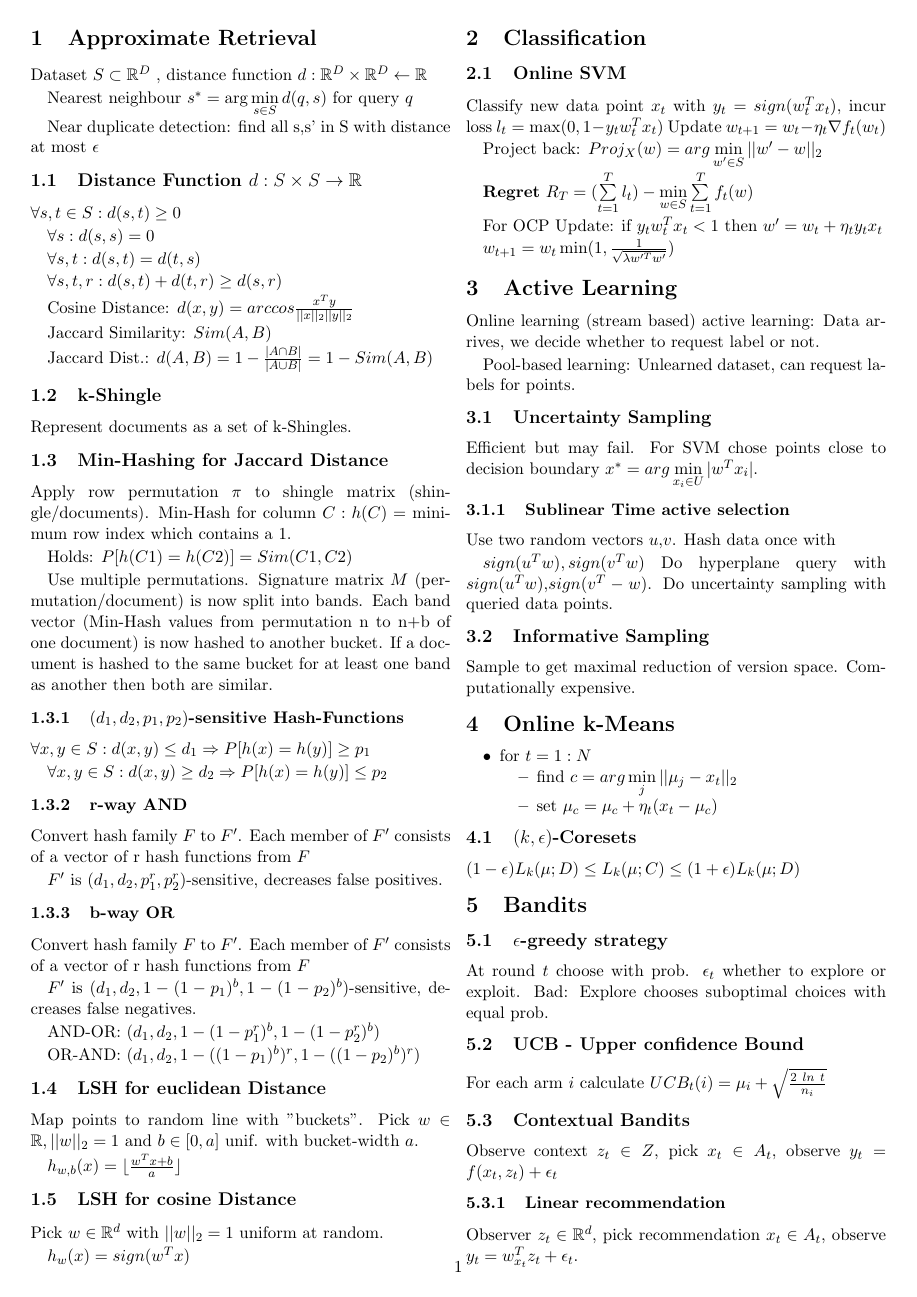
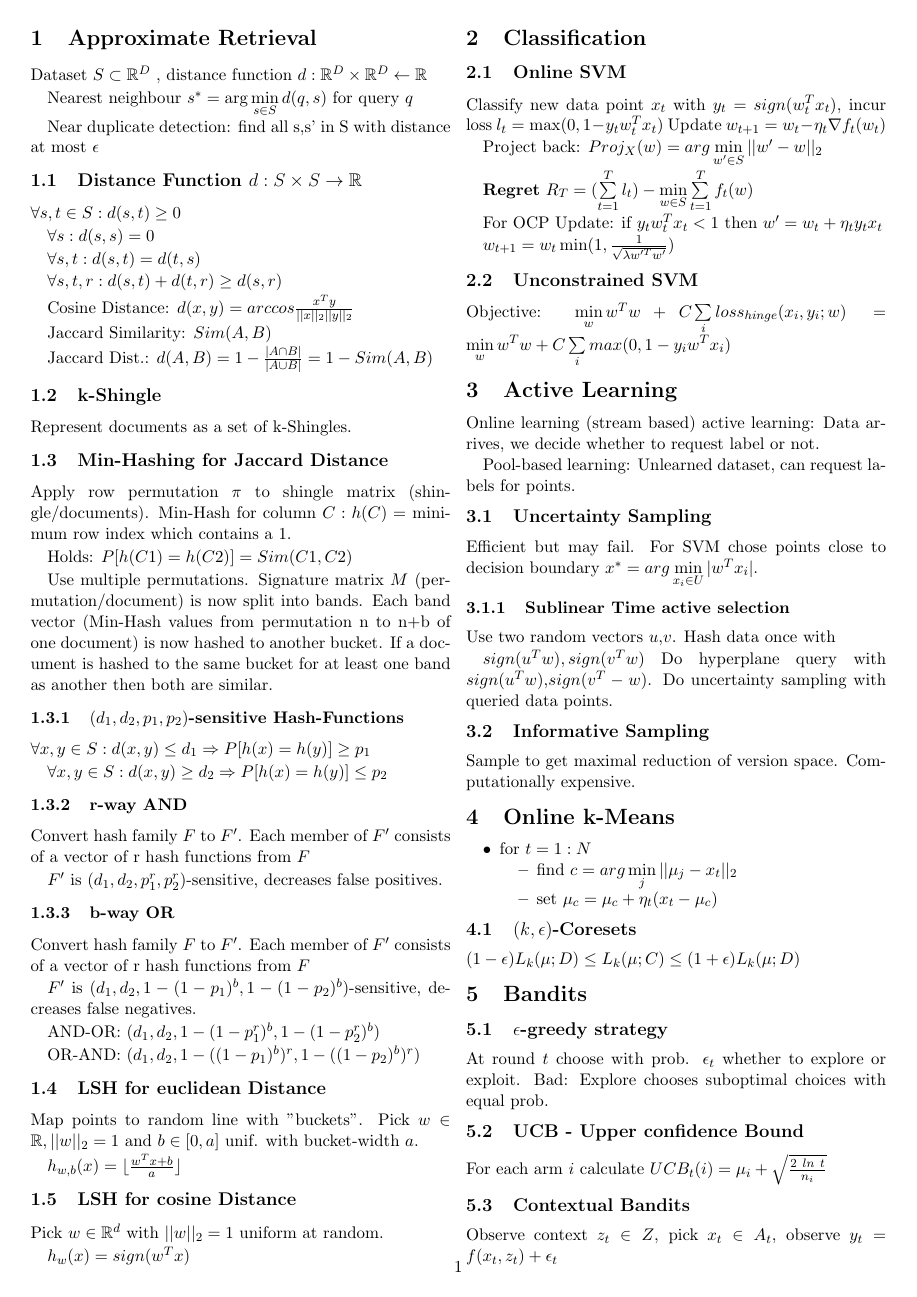
Before and after one commit to ivonu/data-minig, a LaTeX document (summary-mg/summary-mg.tex): page 1 of 3. Compiled offline with pdfLaTeX.

Commit message:
Unconstrained SVM

```diff
--- a/summary-mg/summary-mg.tex
+++ b/summary-mg/summary-mg.tex
@@ -105,6 +105,9 @@ $w'=w_t+\eta_t y_t x_t$
 
 $w_{t+1} = w_t \min (1,{{1}\over{\sqrt{\lambda w'^T w'}}})$
 
+\subsection{Unconstrained SVM}
+Objective: $\min \limits_w w^T w + C \sum \limits_i loss_{hinge} (x_i,y_i;w)
+= \min \limits_w w^T w + C \sum \limits_i max(0,1-y_iw^T x_i)$
 
 \section{Active Learning}
 Online learning (stream based) active learning: Data arrives, we decide whether to request label or not.
```
